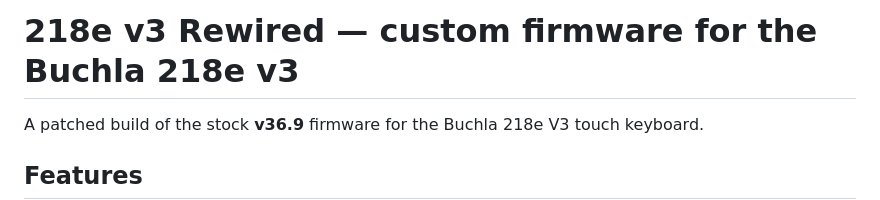
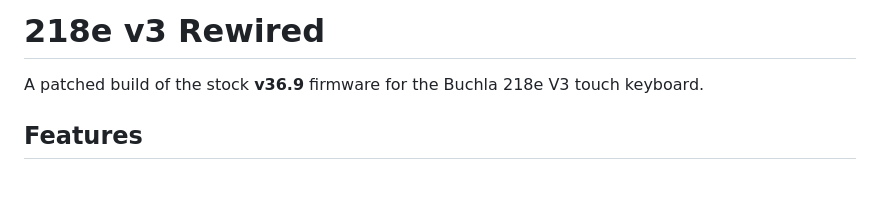
Before and after one commit to triglav-modular/218e-Rewired, a Markdown page: README.md, the part around the change. GitHub-like rendering; blank space fills up the shorter version.

```diff
--- a/README.md
+++ b/README.md
@@ -1,4 +1,4 @@
-# 218e v3 Rewired — custom firmware for the Buchla 218e v3
+# 218e v3 Rewired
 
 A patched build of the stock **v36.9** firmware for the Buchla 218e V3 touch
 keyboard.
```
